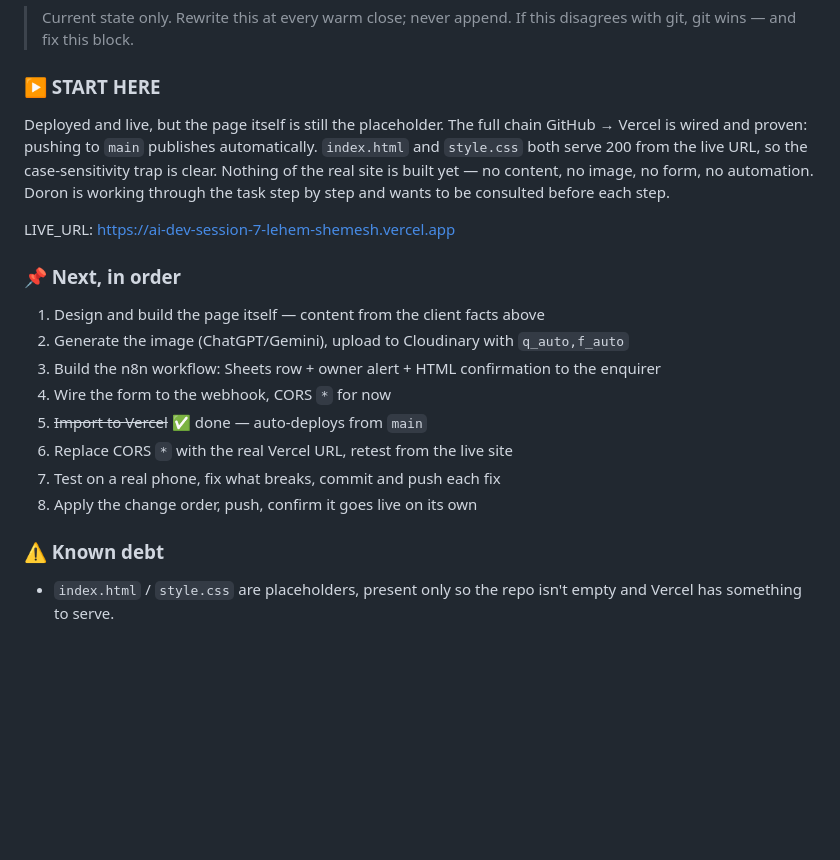
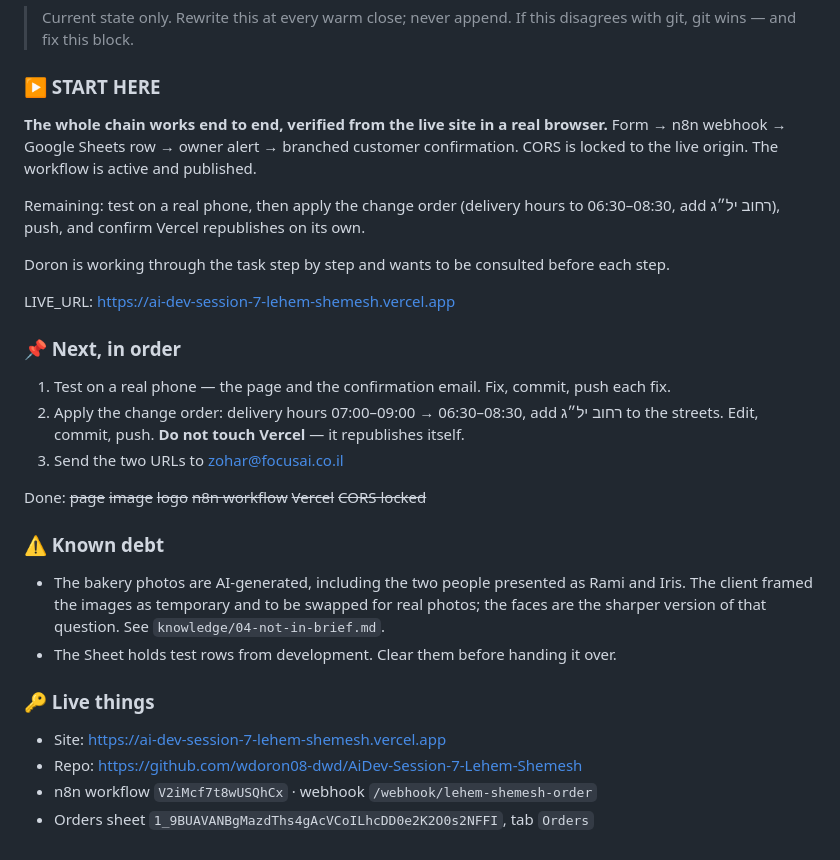
Before and after one commit to wdoron08-dwd/AiDev-Session-7-Lehem-Shemesh, a Markdown page: CLAUDE.md, the part around the change. GitHub-like rendering; blank space fills up the shorter version.

Commit message:
Lock CORS to the live origin and update the snapshot
The webhook's Allowed Origins is now the deployed site's exact origin,
read from the browser (window.location.origin) rather than copied from a
dashboard, so neither the missing-scheme nor the trailing-slash trap
applies.

Verified from the live site in a real browser: the form submits, the page
shows the success message, no CORS error in the console, and n8n logs a
webhook-mode execution with the row in Sheets and both emails sent.

Co-Authored-By: Claude Opus 5 <noreply@anthropic.com>

```diff
--- a/CLAUDE.md
+++ b/CLAUDE.md
@@ -153,24 +153,33 @@ done by hand on a phone, against the live URL.
 > If this disagrees with git, git wins — and fix this block.
 
 ### ▶️ START HERE
-Deployed and live, but the page itself is still the placeholder. The full chain
-GitHub → Vercel is wired and proven: pushing to `main` publishes automatically. `index.html`
-and `style.css` both serve 200 from the live URL, so the case-sensitivity trap is clear.
-Nothing of the real site is built yet — no content, no image, no form, no automation.
+**The whole chain works end to end, verified from the live site in a real browser.**
+Form → n8n webhook → Google Sheets row → owner alert → branched customer confirmation.
+CORS is locked to the live origin. The workflow is active and published.
+
+Remaining: test on a real phone, then apply the change order (delivery hours to 06:30–08:30,
+add רחוב יל״ג), push, and confirm Vercel republishes on its own.
+
 Doron is working through the task step by step and wants to be consulted before each step.
 
 LIVE_URL: https://ai-dev-session-7-lehem-shemesh.vercel.app
 
 ### 📌 Next, in order
-1. Design and build the page itself — content from the client facts above
-2. Generate the image (ChatGPT/Gemini), upload to Cloudinary with `q_auto,f_auto`
-3. Build the n8n workflow: Sheets row + owner alert + HTML confirmation to the enquirer
-4. Wire the form to the webhook, CORS `*` for now
-5. ~~Import to Vercel~~ ✅ done — auto-deploys from `main`
-6. Replace CORS `*` with the real Vercel URL, retest from the live site
-7. Test on a real phone, fix what breaks, commit and push each fix
-8. Apply the change order, push, confirm it goes live on its own
+1. Test on a real phone — the page and the confirmation email. Fix, commit, push each fix.
+2. Apply the change order: delivery hours 07:00–09:00 → 06:30–08:30, add רחוב יל״ג to the
+   streets. Edit, commit, push. **Do not touch Vercel** — it republishes itself.
+3. Send the two URLs to zohar@focusai.co.il
+
+Done: ~~page~~ ~~image~~ ~~logo~~ ~~n8n workflow~~ ~~Vercel~~ ~~CORS locked~~
 
 ### ⚠️ Known debt
-- `index.html` / `style.css` are placeholders, present only so the repo isn't empty and Vercel
-  has something to serve.
+- The bakery photos are AI-generated, including the two people presented as Rami and Iris.
+  The client framed the images as temporary and to be swapped for real photos; the faces are
+  the sharper version of that question. See `knowledge/04-not-in-brief.md`.
+- The Sheet holds test rows from development. Clear them before handing it over.
+
+### 🔑 Live things
+- Site: https://ai-dev-session-7-lehem-shemesh.vercel.app
+- Repo: https://github.com/wdoron08-dwd/AiDev-Session-7-Lehem-Shemesh
+- n8n workflow `V2iMcf7t8wUSQhCx` · webhook `/webhook/lehem-shemesh-order`
+- Orders sheet `1_9BUAVANBgMazdThs4gAcVCoILhcDD0e2K2O0s2NFFI`, tab `Orders`
```
